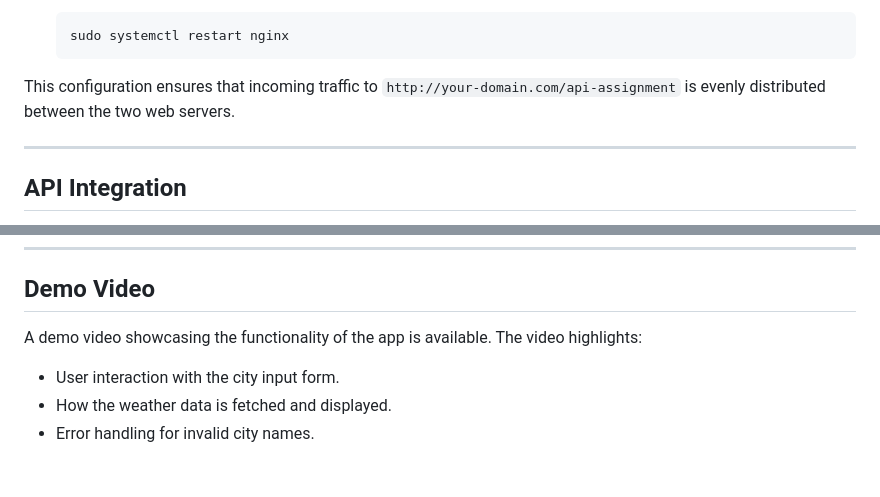
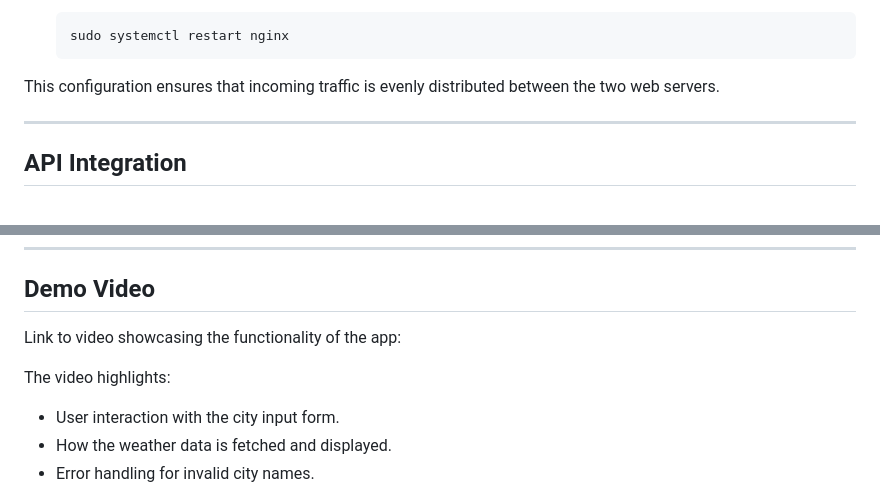
Before and after one commit to ephraimm-zm/ephraim-api-assignment, a Markdown page: README.md, 2 parts joined by grey strips. Rendered like a GitHub page; blank space fills up the shorter version.

````diff
--- a/README.md
+++ b/README.md
@@ -139,7 +139,7 @@ Repeat these steps for both web servers.
     sudo systemctl restart nginx
     ```
 
-This configuration ensures that incoming traffic to `http://your-domain.com/api-assignment` is evenly distributed between the two web servers.
+This configuration ensures that incoming traffic is evenly distributed between the two web servers.
 
 ---
 
@@ -176,7 +176,9 @@ The user interface is designed to be simple and intuitive. The form allows users
 
 ## Demo Video
 
-A demo video showcasing the functionality of the app is available. The video highlights:
+Link to video showcasing the functionality of the app:
+
+The video highlights:
 
 - User interaction with the city input form.
 - How the weather data is fetched and displayed.
````
